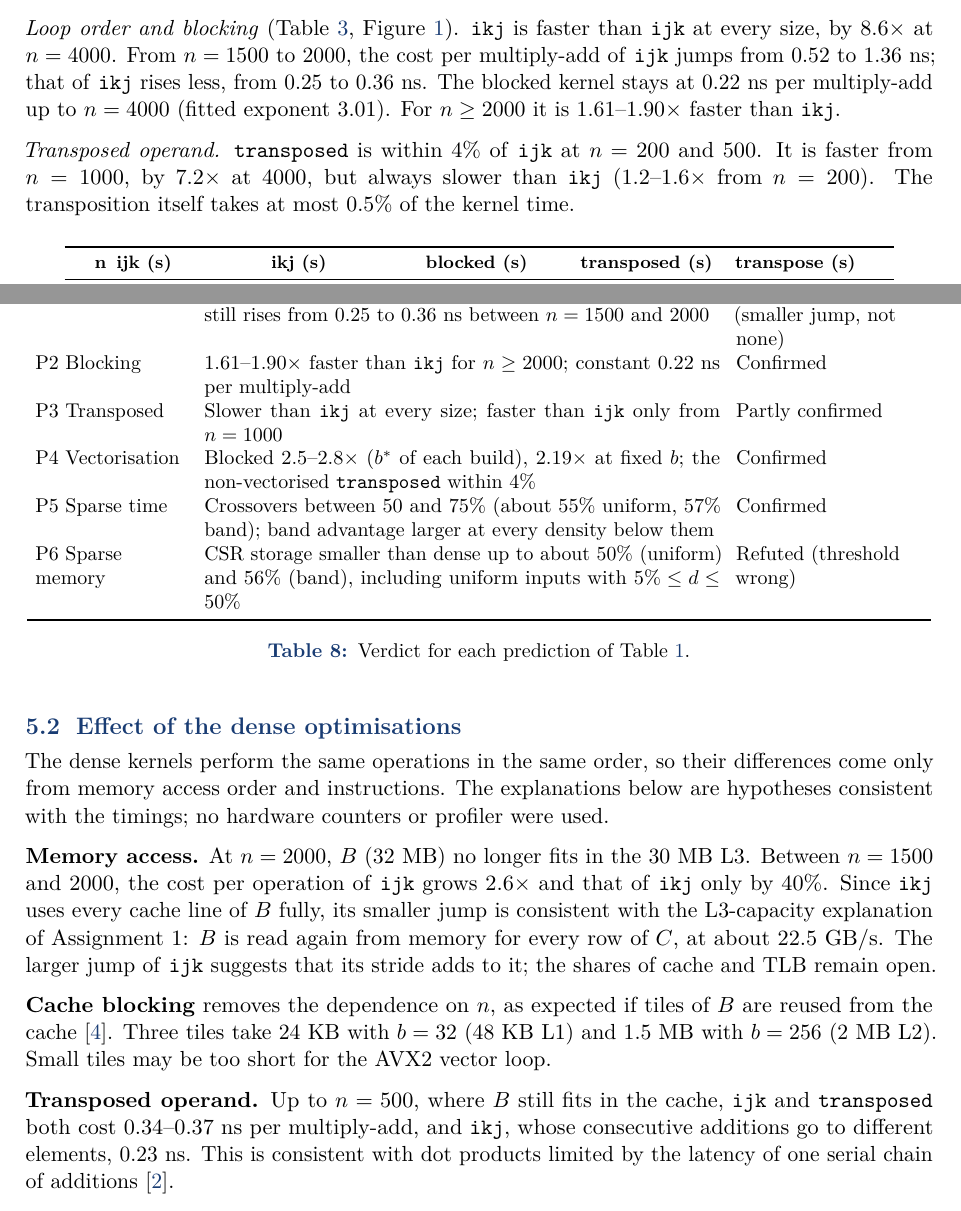
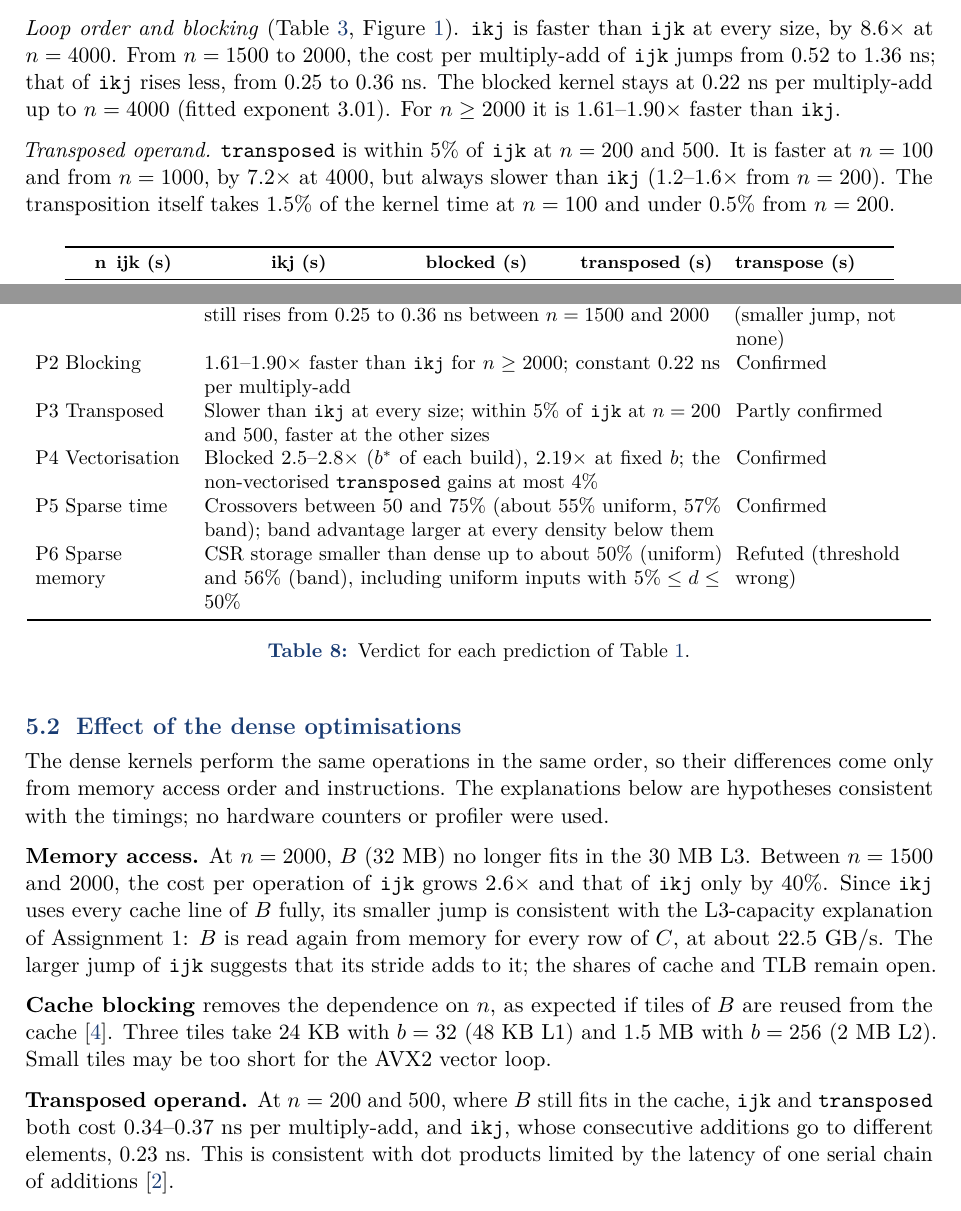
Before and after one commit to Cafabri/Assigment2, a LaTeX problem sheet (report/Assignment2_Report.tex): two parts of pages 5 and 10 of 12, joined at a grey line, cut so that both start at the same text. Compiled offline with pdfLaTeX.

Commit message:
Correct the transposed-operand statements at n = 100
At n = 100 transposed is faster than ijk, the transposition takes 1.5 % of
the kernel time and the AVX2 build is slower, so the statements that only
held from n = 200 now say so. At n = 200 transposed is 4.3 % slower than
ijk, so "within 4 %" becomes "within 5 %".

Co-Authored-By: Claude Opus 5.5 <noreply@anthropic.com>

```diff
--- a/report/Assignment2_Report.tex
+++ b/report/Assignment2_Report.tex
@@ -355,10 +355,10 @@ that of \texttt{ikj} rises less, from 0.25 to 0.36~ns. The blocked kernel stays
 per multiply-add up to $n = 4000$ (fitted exponent 3.01). For $n \ge 2000$ it is
 1.61--1.90$\times$ faster than \texttt{ikj}.
 
-\textit{Transposed operand.} \texttt{transposed} is within 4\% of \texttt{ijk} at
-$n = 200$ and 500. It is faster from $n = 1000$, by 7.2$\times$ at 4000, but always slower
-than \texttt{ikj} (1.2--1.6$\times$ from $n = 200$). The transposition itself takes at most
-0.5\% of the kernel time.
+\textit{Transposed operand.} \texttt{transposed} is within 5\% of \texttt{ijk} at
+$n = 200$ and 500. It is faster at $n = 100$ and from $n = 1000$, by 7.2$\times$ at 4000,
+but always slower than \texttt{ikj} (1.2--1.6$\times$ from $n = 200$). The transposition
+itself takes 1.5\% of the kernel time at $n = 100$ and under 0.5\% from $n = 200$.
 
 \begin{table}[H]
 \centering
@@ -576,10 +576,10 @@ still rises from 0.25 to 0.36~ns between $n = 1500$ and 2000 & Partly confirmed
 jump, not none) \\
 P2 Blocking & 1.61--1.90$\times$ faster than \texttt{ikj} for $n \ge 2000$; constant
 0.22~ns per multiply-add & Confirmed \\
-P3 Transposed & Slower than \texttt{ikj} at every size; faster than \texttt{ijk} only from
-$n = 1000$ & Partly confirmed \\
+P3 Transposed & Slower than \texttt{ikj} at every size; within 5\% of \texttt{ijk} at
+$n = 200$ and 500, faster at the other sizes & Partly confirmed \\
 P4 Vectorisation & Blocked 2.5--2.8$\times$ ($b^*$ of each build), 2.19$\times$ at fixed $b$;
-the non-vectorised \texttt{transposed} within 4\% & Confirmed \\
+the non-vectorised \texttt{transposed} gains at most 4\% & Confirmed \\
 P5 Sparse time & Crossovers between 50 and 75\% (about 55\% uniform, 57\% band); band
 advantage larger at every density below them & Confirmed \\
 P6 Sparse memory & CSR storage smaller than dense up to about 50\% (uniform) and 56\%
@@ -607,7 +607,7 @@ that its stride adds to it; the shares of cache and TLB remain open.
 from the cache~\cite{lam1991}. Three tiles take 24~KB with $b = 32$ (48~KB L1) and 1.5~MB
 with $b = 256$ (2~MB L2). Small tiles may be too short for the AVX2 vector loop.
 
-\textbf{Transposed operand.} Up to $n = 500$, where $B$ still fits in the cache,
+\textbf{Transposed operand.} At $n = 200$ and 500, where $B$ still fits in the cache,
 \texttt{ijk} and \texttt{transposed} both cost 0.34--0.37~ns per multiply-add, and
 \texttt{ikj}, whose consecutive additions go to different elements, 0.23~ns. This is
 consistent with dot products limited by the latency of one serial chain of
```
Also changed, not shown: report/Assignment02_FalconBrito_Report.pdf.
